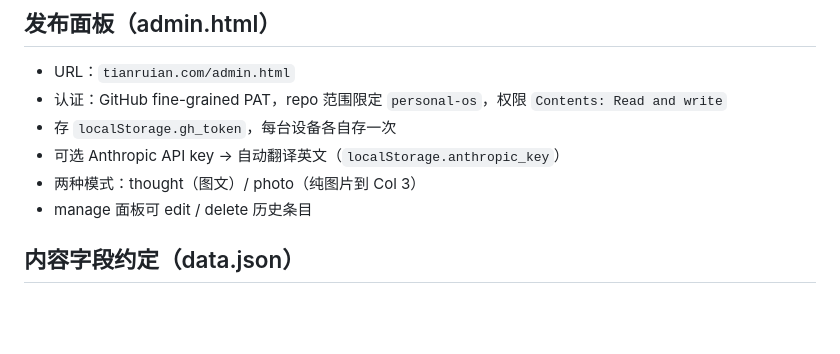
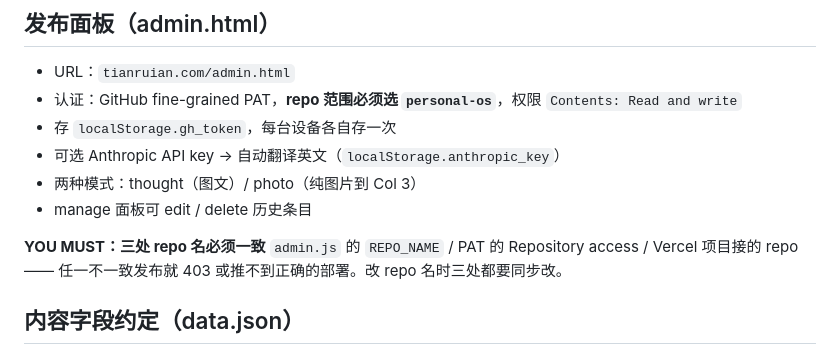
Before and after one commit to realruian/personal-os, a Markdown page: CLAUDE.md, the part around the change. Rendered like a GitHub page; blank space fills up the shorter version.

Commit message:
docs(claude): 补 token repo 范围同步规则（三处必须一致）

```diff
--- a/CLAUDE.md
+++ b/CLAUDE.md
@@ -46,11 +46,14 @@ python3 -c "import json; json.load(open('content/data.json'))"
 ## 发布面板（admin.html）
 
 - URL：`tianruian.com/admin.html`
-- 认证：GitHub fine-grained PAT，repo 范围限定 `personal-os`，权限 `Contents: Read and write`
+- 认证：GitHub fine-grained PAT，**repo 范围必须选 `personal-os`**，权限 `Contents: Read and write`
 - 存 `localStorage.gh_token`，每台设备各自存一次
 - 可选 Anthropic API key → 自动翻译英文（`localStorage.anthropic_key`）
 - 两种模式：thought（图文）/ photo（纯图片到 Col 3）
 - manage 面板可 edit / delete 历史条目
+
+**YOU MUST：三处 repo 名必须一致**
+`admin.js` 的 `REPO_NAME` / PAT 的 Repository access / Vercel 项目接的 repo —— 任一不一致发布就 403 或推不到正确的部署。改 repo 名时三处都要同步改。
 
 ## 内容字段约定（data.json）
 
```
